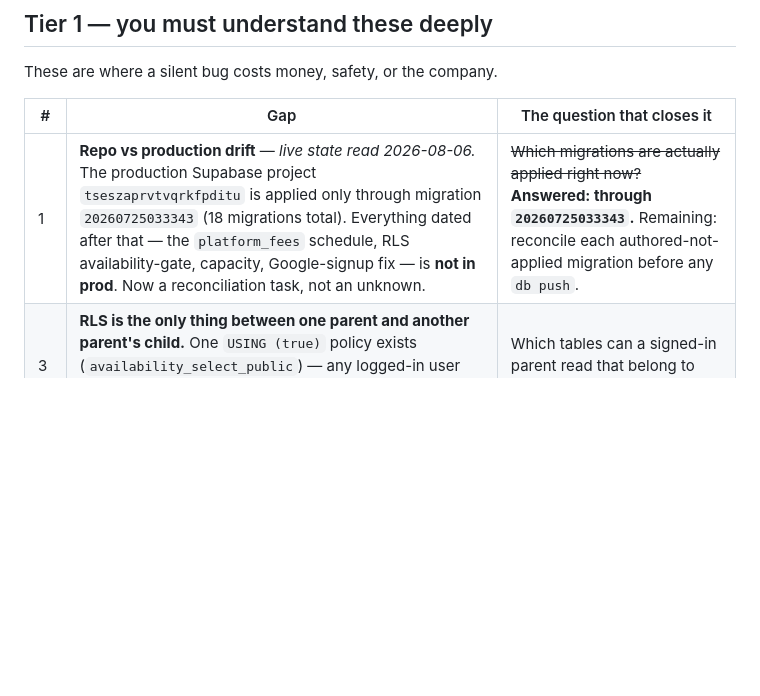
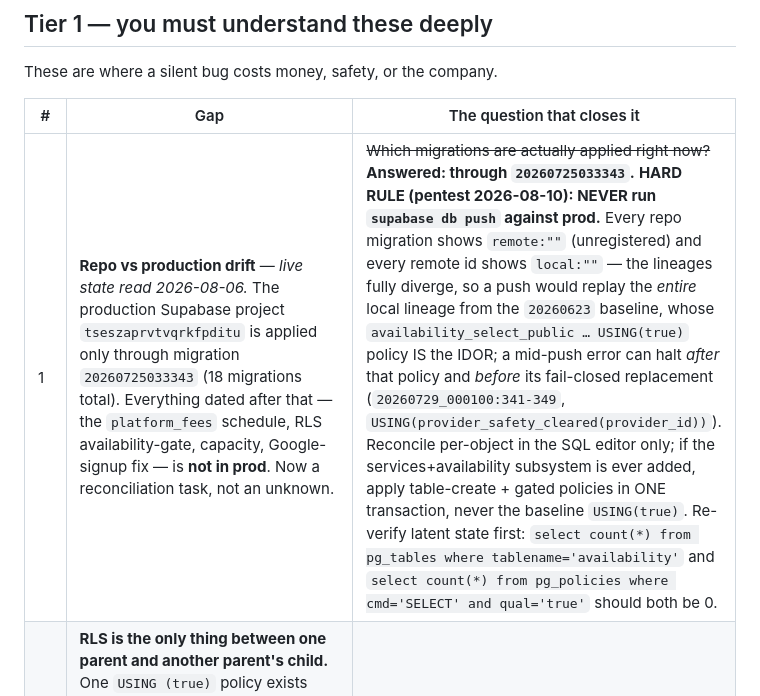
Before and after one commit to charlierich1020/sprove-web-version, a Markdown page: docs/gaps.md, the part around the change. Drawn GitHub-style; blank space fills up the shorter version.

Commit message:
docs(gaps): harden gap #1 with the NEVER-db-push rule (Issue #3, pentest 2026-08-10)
Co-Authored-By: Claude Opus 4.8 <noreply@anthropic.com>

```diff
--- a/docs/gaps.md
+++ b/docs/gaps.md
@@ -16,7 +16,7 @@ These are where a silent bug costs money, safety, or the company.
 
 | # | Gap | The question that closes it |
 |---|---|---|
-| 1 | **Repo vs production drift** — *live state read 2026-08-06.* The production Supabase project `tseszaprvtvqrkfpditu` is applied only through migration `20260725033343` (18 migrations total). Everything dated after that — the `platform_fees` schedule, RLS availability-gate, capacity, Google-signup fix — is **not in prod**. Now a reconciliation task, not an unknown. | ~~Which migrations are actually applied right now?~~ **Answered: through `20260725033343`.** Remaining: reconcile each authored-not-applied migration before any `db push`. |
+| 1 | **Repo vs production drift** — *live state read 2026-08-06.* The production Supabase project `tseszaprvtvqrkfpditu` is applied only through migration `20260725033343` (18 migrations total). Everything dated after that — the `platform_fees` schedule, RLS availability-gate, capacity, Google-signup fix — is **not in prod**. Now a reconciliation task, not an unknown. | ~~Which migrations are actually applied right now?~~ **Answered: through `20260725033343`.** **HARD RULE (pentest 2026-08-10): NEVER run `supabase db push` against prod.** Every repo migration shows `remote:""` (unregistered) and every remote id shows `local:""` — the lineages fully diverge, so a push would replay the *entire* local lineage from the `20260623` baseline, whose `availability_select_public … USING(true)` policy IS the IDOR; a mid-push error can halt *after* that policy and *before* its fail-closed replacement (`20260729_000100:341-349`, `USING(provider_safety_cleared(provider_id))`). Reconcile per-object in the SQL editor only; if the services+availability subsystem is ever added, apply table-create + gated policies in ONE transaction, never the baseline `USING(true)`. Re-verify latent state first: `select count(*) from pg_tables where tablename='availability'` and `select count(*) from pg_policies where cmd='SELECT' and qual='true'` should both be 0. |
 | 3 | **RLS is the only thing between one parent and another parent's child.** One `USING (true)` policy exists (`availability_select_public`) — any logged-in user can read every coach's schedule. Its gated replacement is in the not-applied set. | Which tables can a signed-in parent read that belong to someone else? |
 | 4 | **Google signup cannot create a coach.** Role goes as an OAuth query param; GoTrue drops it; `handle_new_user` falls to `'searcher'`. Unrecoverable because `prevent_profile_role_change` has no service-role exemption. | If a coach signed up with Google yesterday, what is their role and how would you fix it? |
 | 5 | **Capacity is enforced nowhere on the live booking rail.** `enforce_booking_slot_capacity` no-ops when `service_id is null`, which is every booking `addBooking` creates. `enrolled_count` is never incremented. | What stops a session with 12 seats from taking a 13th booking? |
```
